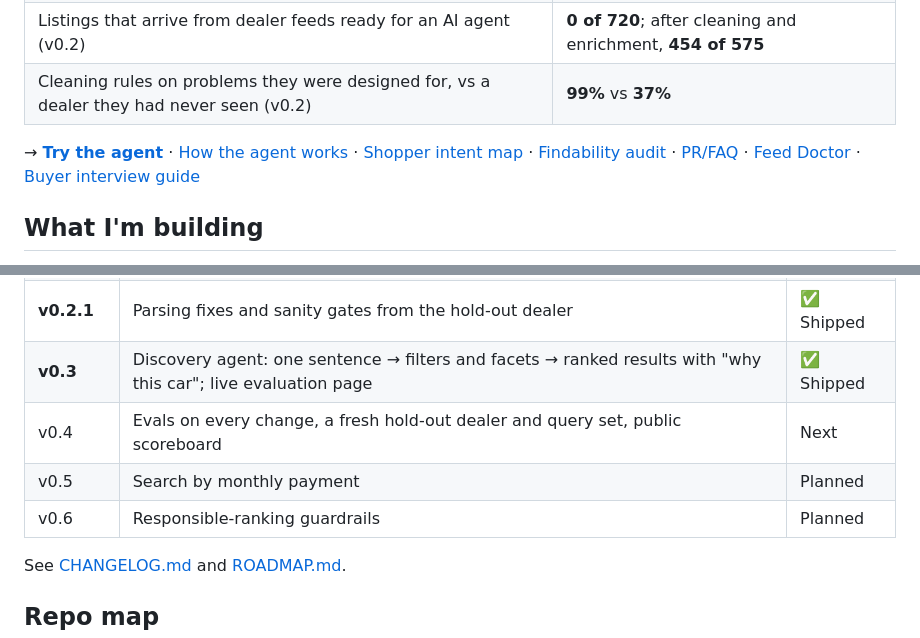
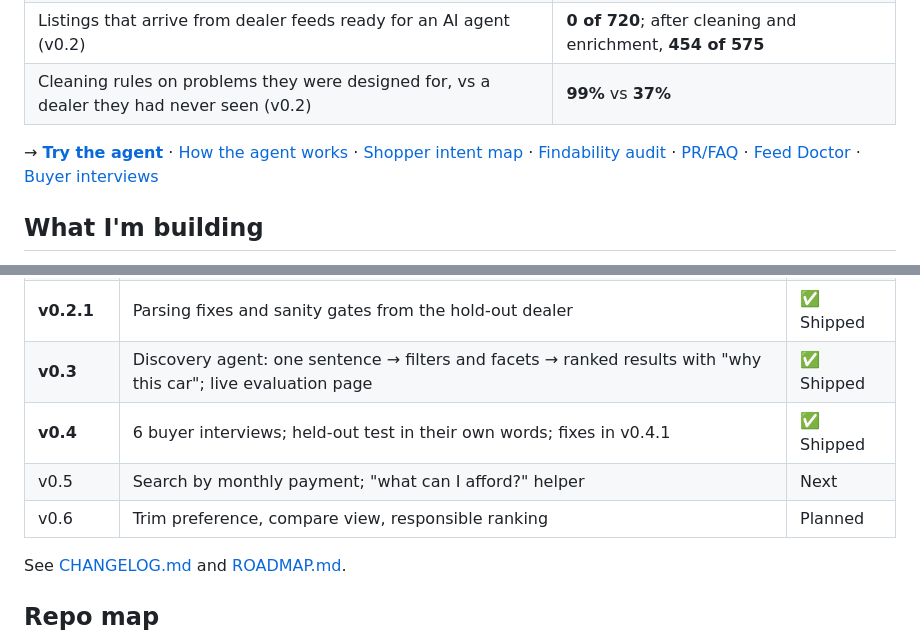
Before and after one commit to RosySingh9/rightfit-car-discovery, a Markdown page: README.md, 2 parts joined by grey strips. Rendered like a GitHub page.

```diff
--- a/README.md
+++ b/README.md
@@ -21,7 +21,7 @@ Shoppers describe **needs**: "twins on the way", "tow my track car", "not a mini
 | Listings that arrive from dealer feeds ready for an AI agent (v0.2) | **0 of 720**; after cleaning and enrichment, **454 of 575** |
 | Cleaning rules on problems they were designed for, vs a dealer they had never seen (v0.2) | **99%** vs **37%** |
 
-→ **[Try the agent](https://rightfit-car-discovery-site.vercel.app/)** · [How the agent works](docs/agent.md) · [Shopper intent map](research/intent-map.md) · [Findability audit](audit/findability-audit.md) · [PR/FAQ](docs/prfaq.md) · [Feed Doctor](feed-doctor/README.md) · [Buyer interview guide](research/interview-guide.md)
+→ **[Try the agent](https://rightfit-car-discovery-site.vercel.app/)** · [How the agent works](docs/agent.md) · [Shopper intent map](research/intent-map.md) · [Findability audit](audit/findability-audit.md) · [PR/FAQ](docs/prfaq.md) · [Feed Doctor](feed-doctor/README.md) · [Buyer interviews](research/interview-findings.md)
 
 ## What I'm building
 
@@ -39,9 +39,9 @@ Shoppers describe **needs**: "twins on the way", "tow my track car", "not a mini
 | **v0.2** | Feed Doctor: messy dealer feeds → clean, enriched inventory; data quality scorecard in SQL; hold-out evaluation | ✅ Shipped |
 | **v0.2.1** | Parsing fixes and sanity gates from the hold-out dealer | ✅ Shipped |
 | **v0.3** | Discovery agent: one sentence → filters and facets → ranked results with "why this car"; live evaluation page | ✅ Shipped |
-| v0.4 | Evals on every change, a fresh hold-out dealer and query set, public scoreboard | Next |
-| v0.5 | Search by monthly payment | Planned |
-| v0.6 | Responsible-ranking guardrails | Planned |
+| **v0.4** | 6 buyer interviews; held-out test in their own words; fixes in v0.4.1 | ✅ Shipped |
+| v0.5 | Search by monthly payment; "what can I afford?" helper | Next |
+| v0.6 | Trim preference, compare view, responsible ranking | Planned |
 
 See [CHANGELOG.md](CHANGELOG.md) and [ROADMAP.md](ROADMAP.md).
 
```
Also changed, not shown: CHANGELOG.md (+39 -0 lines).
